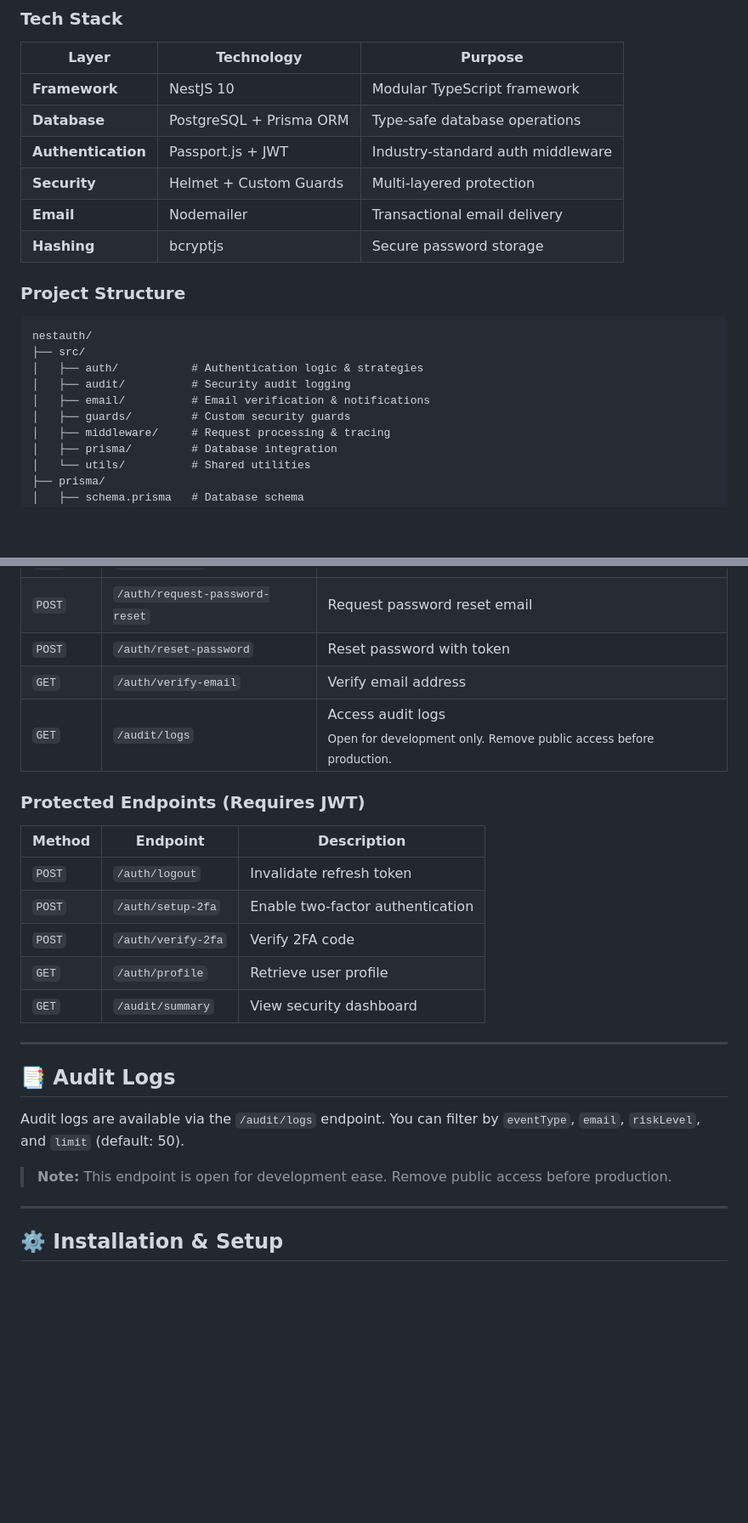
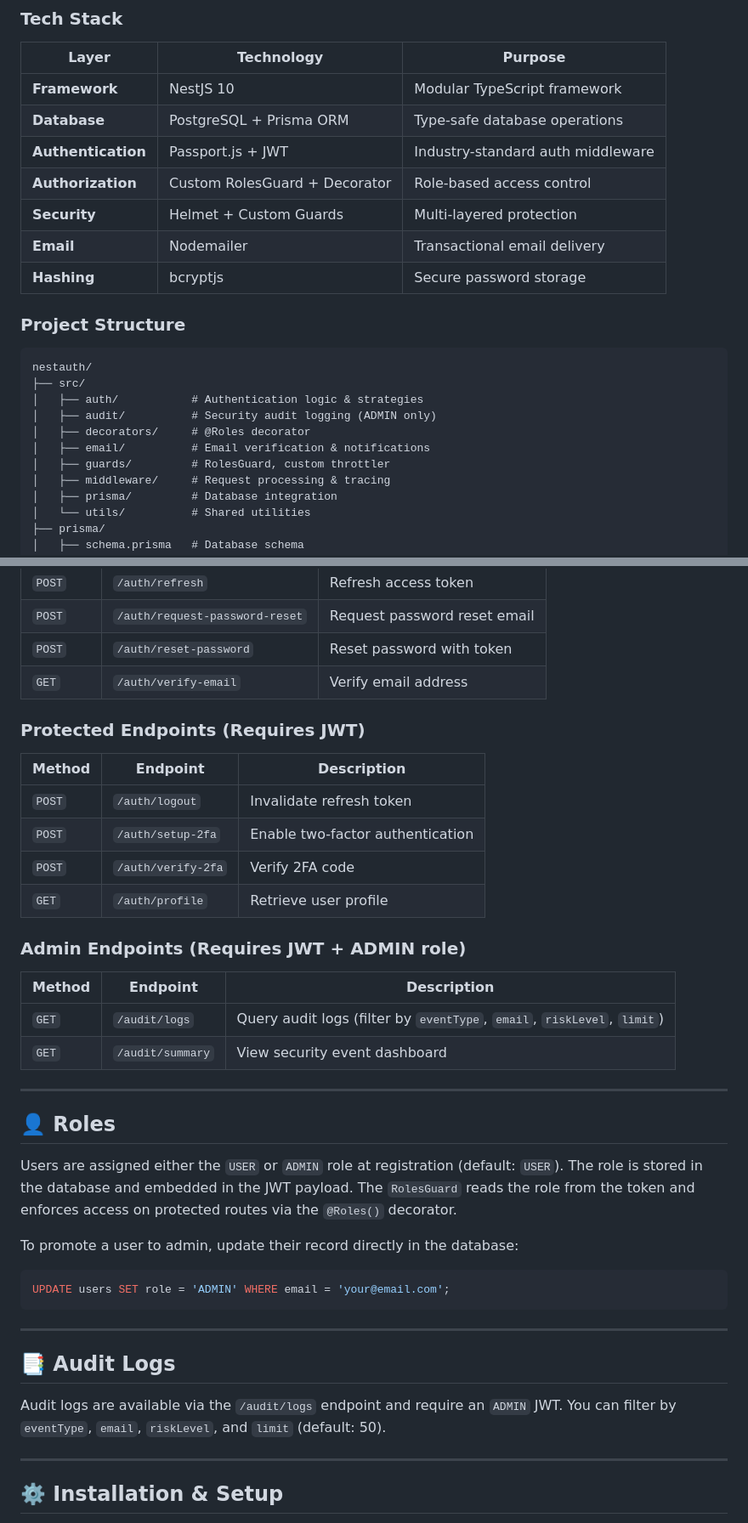
Before and after one commit to MissNapalm/nestjsauth, a Markdown page: README.md, 2 parts joined by grey strips. Shown at 85% size. Rendered like a GitHub page; blank space fills up the shorter version.

````diff
--- a/README.md
+++ b/README.md
@@ -37,6 +39,7 @@ This project was developed as a portfolio piece to demonstrate:
 | **Framework** | NestJS 10 | Modular TypeScript framework |
 | **Database** | PostgreSQL + Prisma ORM | Type-safe database operations |
 | **Authentication** | Passport.js + JWT | Industry-standard auth middleware |
+| **Authorization** | Custom RolesGuard + Decorator | Role-based access control |
 | **Security** | Helmet + Custom Guards | Multi-layered protection |
 | **Email** | Nodemailer | Transactional email delivery |
 | **Hashing** | bcryptjs | Secure password storage |
@@ -47,9 +50,10 @@ This project was developed as a portfolio piece to demonstrate:
 nestauth/
 ├── src/
 │   ├── auth/           # Authentication logic & strategies
-│   ├── audit/          # Security audit logging
+│   ├── audit/          # Security audit logging (ADMIN only)
+│   ├── decorators/     # @Roles decorator
 │   ├── email/          # Email verification & notifications
-│   ├── guards/         # Custom security guards
+│   ├── guards/         # RolesGuard, custom throttler
 │   ├── middleware/     # Request processing & tracing
 │   ├── prisma/         # Database integration
 │   └── utils/          # Shared utilities
@@ -159,7 +162,6 @@ This project underwent systematic security testing covering common vulnerability
 | `POST` | `/auth/request-password-reset` | Request password reset email |
 | `POST` | `/auth/reset-password` | Reset password with token |
 | `GET` | `/auth/verify-email` | Verify email address |
-| `GET` | `/audit/logs` | Access audit logs <br> <sub>Open for development only. Remove public access before production.</sub> |
 
 ### Protected Endpoints (Requires JWT)
 
@@ -169,15 +171,31 @@ This project underwent systematic security testing covering common vulnerability
 | `POST` | `/auth/setup-2fa` | Enable two-factor authentication |
 | `POST` | `/auth/verify-2fa` | Verify 2FA code |
 | `GET` | `/auth/profile` | Retrieve user profile |
-| `GET` | `/audit/summary` | View security dashboard |
+
+### Admin Endpoints (Requires JWT + ADMIN role)
+
+| Method | Endpoint | Description |
+|--------|----------|-------------|
+| `GET` | `/audit/logs` | Query audit logs (filter by `eventType`, `email`, `riskLevel`, `limit`) |
+| `GET` | `/audit/summary` | View security event dashboard |
+
+---
+
+## 👤 Roles
+
+Users are assigned either the `USER` or `ADMIN` role at registration (default: `USER`). The role is stored in the database and embedded in the JWT payload. The `RolesGuard` reads the role from the token and enforces access on protected routes via the `@Roles()` decorator.
+
+To promote a user to admin, update their record directly in the database:
+
+```sql
+UPDATE users SET role = 'ADMIN' WHERE email = 'your@email.com';
+```
 
 ---
 
 ## 📑 Audit Logs
 
-Audit logs are available via the `/audit/logs` endpoint. You can filter by `eventType`, `email`, `riskLevel`, and `limit` (default: 50).
-
-> **Note:** This endpoint is open for development ease. Remove public access before production.
+Audit logs are available via the `/audit/logs` endpoint and require an `ADMIN` JWT. You can filter by `eventType`, `email`, `riskLevel`, and `limit` (default: 50).
 
 ---
 
````
Also changed, not shown: other parts of README.md (+14 -11 lines).
